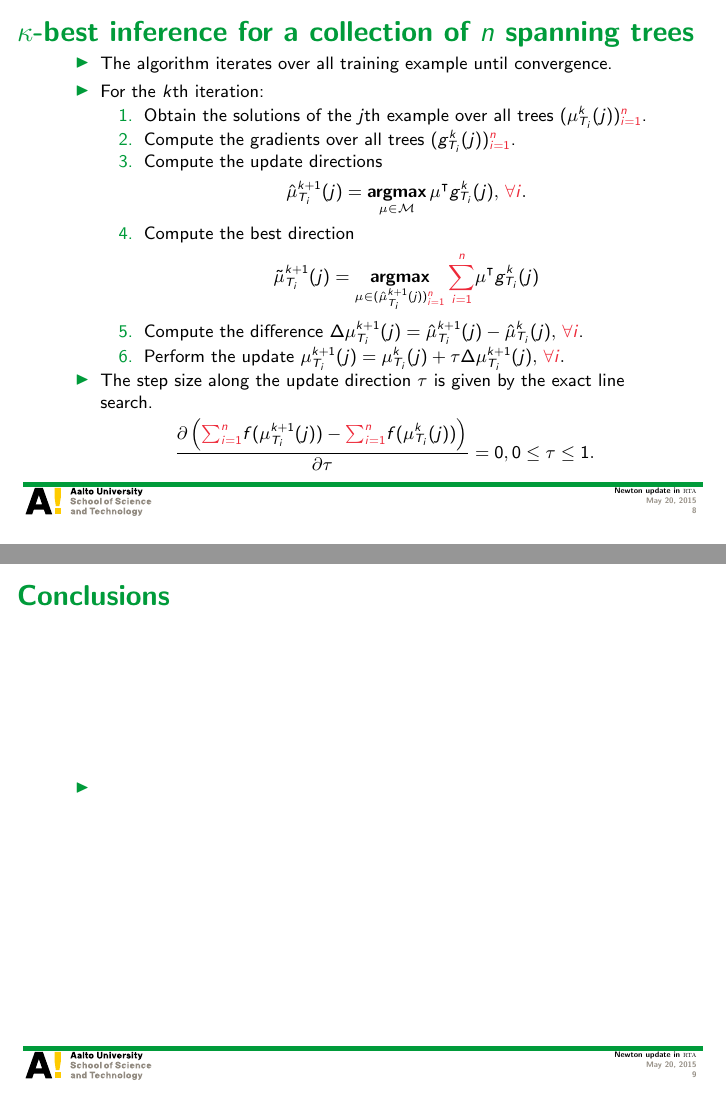
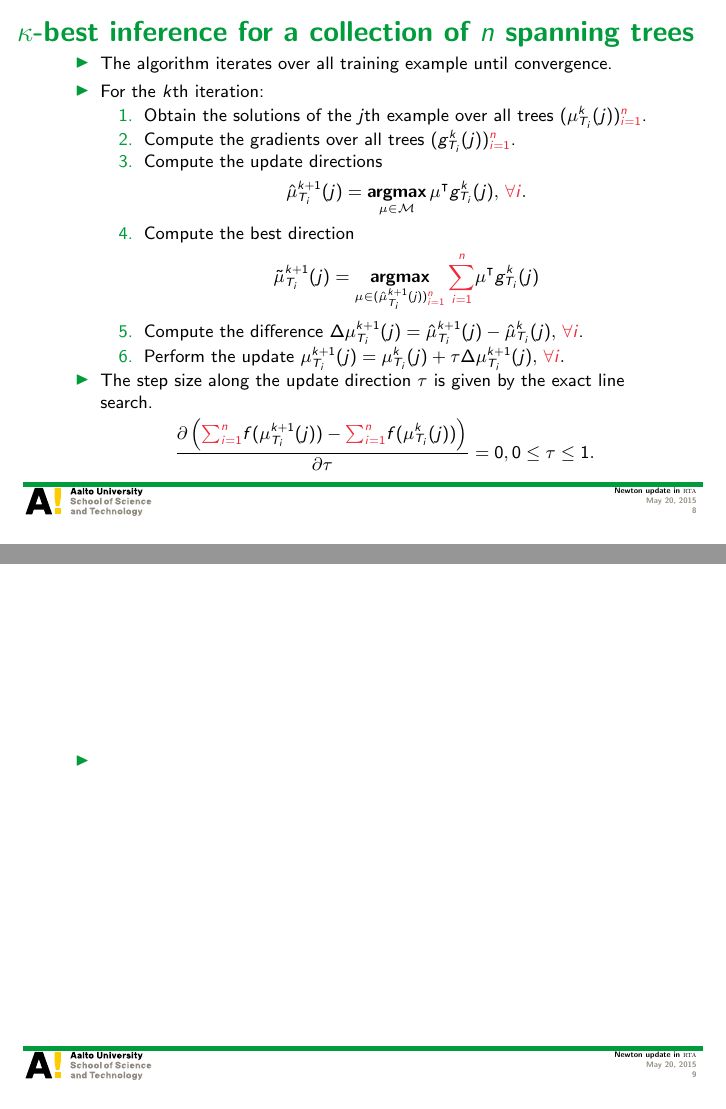
Before and after one commit to hongyusu/Posters_and_Presentations, LaTeX slides (Presentations/group_meeting_20150522/example.tex): pages 8 and 9 of 9 before the commit and pages 8 and 9 of 10 after it, joined at a grey line. Compiled offline with pdfLaTeX.

Commit message:
automatic commit

```diff
--- a/Presentations/group_meeting_20150522/example.tex
+++ b/Presentations/group_meeting_20150522/example.tex
@@ -196,6 +196,50 @@ Aalto University
 	\end{itemize}
 \end{frame}
 
+
+\begin{frame}{}
+	\begin{itemize}
+		\item
+	\end{itemize}
+\end{frame}
+
+
+% \begin{frame}{}
+% 	\begin{itemize}
+% 	\end{itemize}
+% \end{frame}
+
+
+% \begin{frame}{}
+% 	\begin{itemize}
+% 	\end{itemize}
+% \end{frame}
+
+
+% \begin{frame}{}
+% 	\begin{itemize}
+% 	\end{itemize}
+% \end{frame}
+
+
+% \begin{frame}{}
+% 	\begin{itemize}
+% 	\end{itemize}
+% \end{frame}
+
+
+% \begin{frame}{}
+% 	\begin{itemize}
+% 	\end{itemize}
+% \end{frame}
+
+
+% \begin{frame}{}
+% 	\begin{itemize}
+% 	\end{itemize}
+% \end{frame}
+
+
 %
 \begin{frame}{Conclusions}
 	\begin{itemize}\footnotesize
```
Also changed, not shown: Presentations/group_meeting_20150522/example.pdf.
